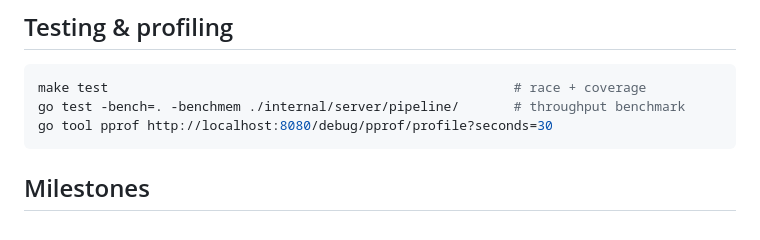
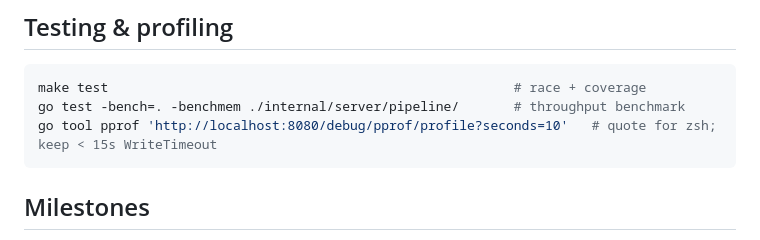
Before and after one commit to ANTON-IVANOVICH/TraceForge, a Markdown page: README.md, the part around the change. GitHub-like rendering.

Commit message:
docs: quote pprof URL in README so it runs under zsh (and keep duration under WriteTimeout)

````diff
--- a/README.md
+++ b/README.md
@@ -134,7 +134,7 @@ Priority: defaults → environment variables → flags.
 ```bash
 make test                                                    # race + coverage
 go test -bench=. -benchmem ./internal/server/pipeline/       # throughput benchmark
-go tool pprof http://localhost:8080/debug/pprof/profile?seconds=30
+go tool pprof 'http://localhost:8080/debug/pprof/profile?seconds=10'   # quote for zsh; keep < 15s WriteTimeout
 ```
 
 ## Milestones
````
